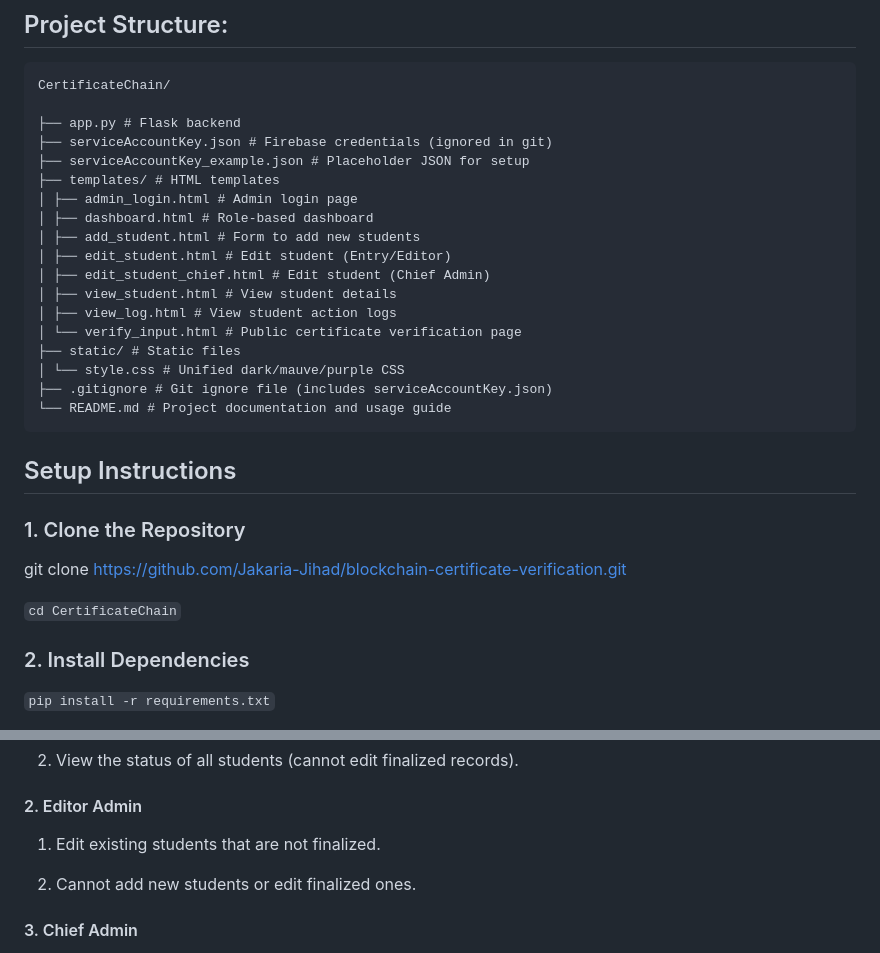
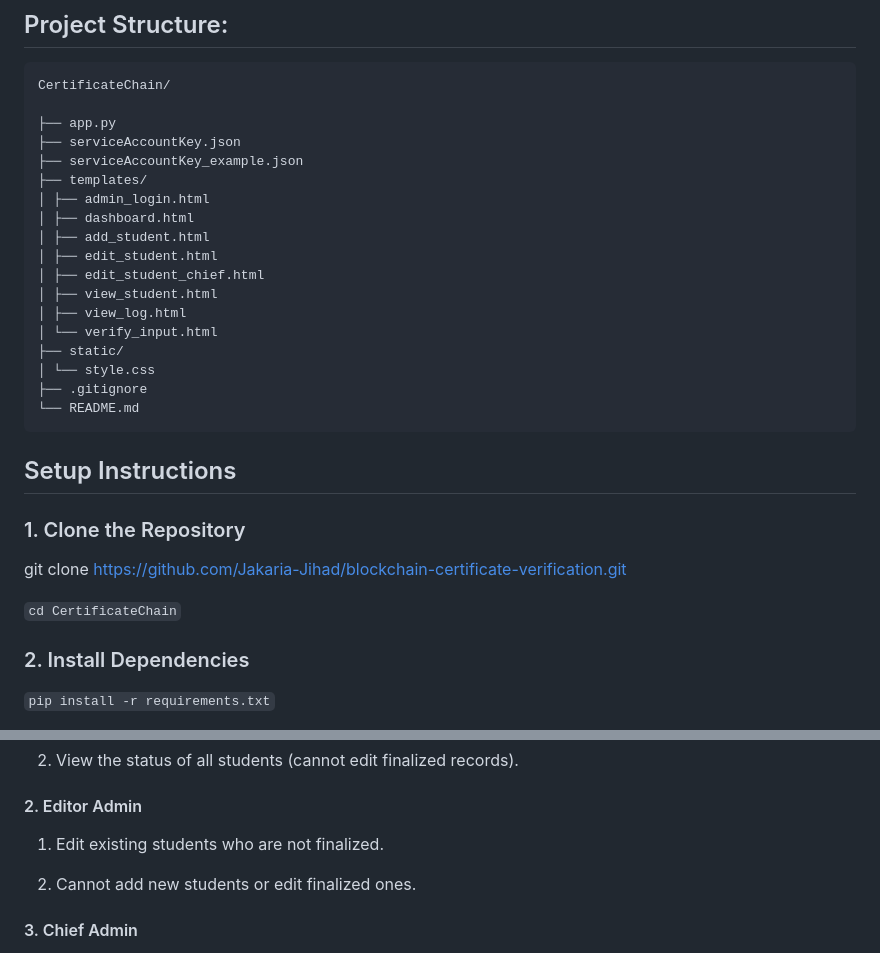
Before and after one commit to Jakaria-Jihad/blockchain-certificate-verification, a Markdown page: README.md, 2 parts joined by grey strips. Rendered like a GitHub page.

Commit message:
Refactor README.md for better readability
Updated formatting and improved clarity in README.md.

````diff
--- a/README.md
+++ b/README.md
@@ -45,22 +45,22 @@ CertificateChain is a **secure digital certificate management system** built usi
 ```
 CertificateChain/
 
-├── app.py # Flask backend
-├── serviceAccountKey.json # Firebase credentials (ignored in git)
-├── serviceAccountKey_example.json # Placeholder JSON for setup
-├── templates/ # HTML templates
-│ ├── admin_login.html # Admin login page
-│ ├── dashboard.html # Role-based dashboard
-│ ├── add_student.html # Form to add new students
-│ ├── edit_student.html # Edit student (Entry/Editor)
-│ ├── edit_student_chief.html # Edit student (Chief Admin)
-│ ├── view_student.html # View student details
-│ ├── view_log.html # View student action logs
-│ └── verify_input.html # Public certificate verification page
-├── static/ # Static files
-│ └── style.css # Unified dark/mauve/purple CSS
-├── .gitignore # Git ignore file (includes serviceAccountKey.json)
-└── README.md # Project documentation and usage guide
+├── app.py
+├── serviceAccountKey.json
+├── serviceAccountKey_example.json
+├── templates/
+│ ├── admin_login.html
+│ ├── dashboard.html
+│ ├── add_student.html
+│ ├── edit_student.html
+│ ├── edit_student_chief.html
+│ ├── view_student.html
+│ ├── view_log.html
+│ └── verify_input.html
+├── static/
+│ └── style.css
+├── .gitignore
+└── README.md
 ```
 
 
@@ -71,7 +71,7 @@ CertificateChain/
 
 git clone https://github.com/Jakaria-Jihad/blockchain-certificate-verification.git
 
-`cd CertificateChain`
+```cd CertificateChain```
 
 
 ### 2. Install Dependencies
@@ -131,7 +131,7 @@ Access admin login at: http://127.0.0.1:5000/admin/login
 
 #### 2. Editor Admin
 
-1. Edit existing students that are not finalized.
+1. Edit existing students who are not finalized.
 
 2. Cannot add new students or edit finalized ones.
 
````
Also changed, not shown: other parts of README.md (+2 -2 lines).
